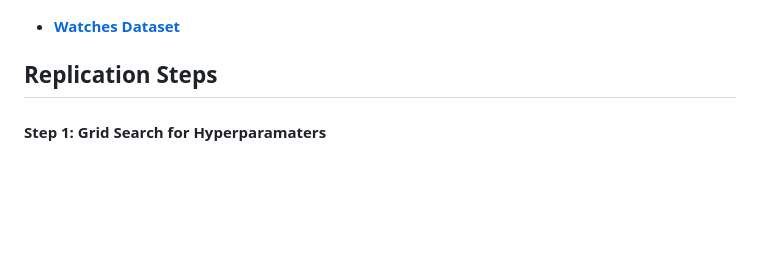
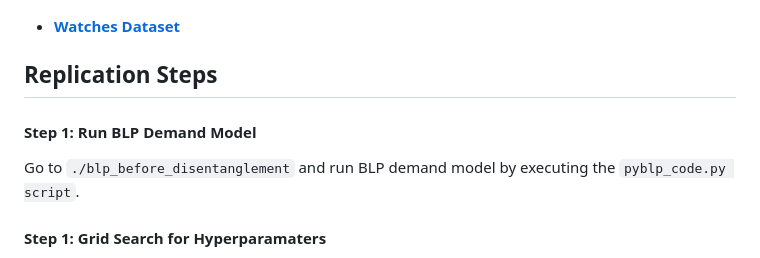
Before and after one commit to sisodia-a/tbd_marketstructure, a Markdown page: README.md, the part around the change. Rendered like a GitHub page; blank space fills up the shorter version.

```diff
--- a/README.md
+++ b/README.md
@@ -37,6 +37,10 @@ To download the dataset, please use the following links. Copy these files to `./
 * #### [Watches Dataset](https://www.dropbox.com/scl/fo/akj3w8pat0lg1fa4ax480/h?rlkey=5d4ykq5br3kzkwarhi4ld4na8&dl=0)
 
 ## Replication Steps
+
+#### Step 1: Run BLP Demand Model
+
+Go to `./blp_before_disentanglement` and run BLP demand model by executing the `pyblp_code.py script`.
 
 #### Step 1: Grid Search for Hyperparamaters
 
```
